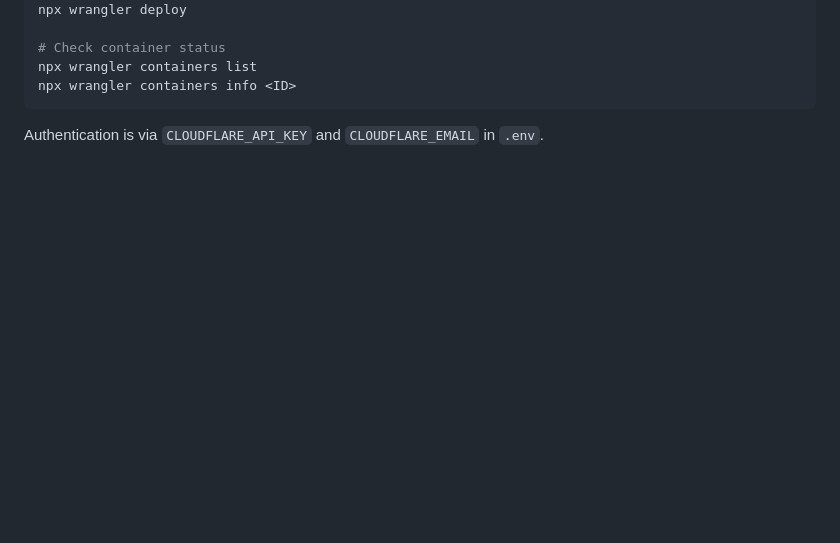
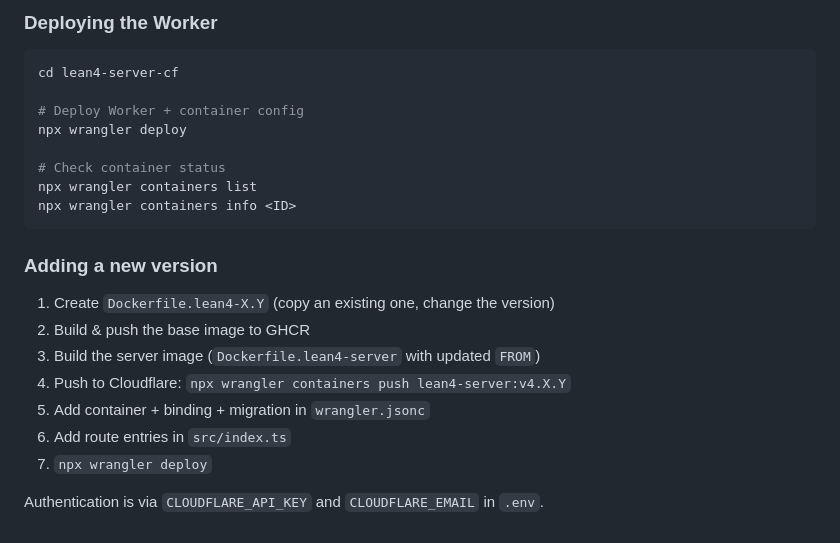
Before and after one commit to ldct/llm-research-sandbox, a Markdown page: lean4-server-cf/README.md, the part around one of its changes. Rendered like a GitHub page; blank space fills up the shorter version.

````diff
--- a/lean4-server-cf/README.md
+++ b/lean4-server-cf/README.md
@@ -236,3 +302,9 @@ npx wrangler containers push <local-image:tag>
+### Deploying the Worker
+
+```bash
+cd lean4-server-cf
+
+# Deploy Worker + container config
 npx wrangler deploy
 
 # Check container status
@@ -240,4 +312,14 @@ npx wrangler containers list
 npx wrangler containers info <ID>
 ```
 
+### Adding a new version
+
+1. Create `Dockerfile.lean4-X.Y` (copy an existing one, change the version)
+2. Build & push the base image to GHCR
+3. Build the server image (`Dockerfile.lean4-server` with updated `FROM`)
+4. Push to Cloudflare: `npx wrangler containers push lean4-server:v4.X.Y`
+5. Add container + binding + migration in `wrangler.jsonc`
+6. Add route entries in `src/index.ts`
+7. `npx wrangler deploy`
+
 Authentication is via `CLOUDFLARE_API_KEY` and `CLOUDFLARE_EMAIL` in `.env`.
````
Also changed, not shown: other parts of lean4-server-cf/README.md (+76 -10 lines).
